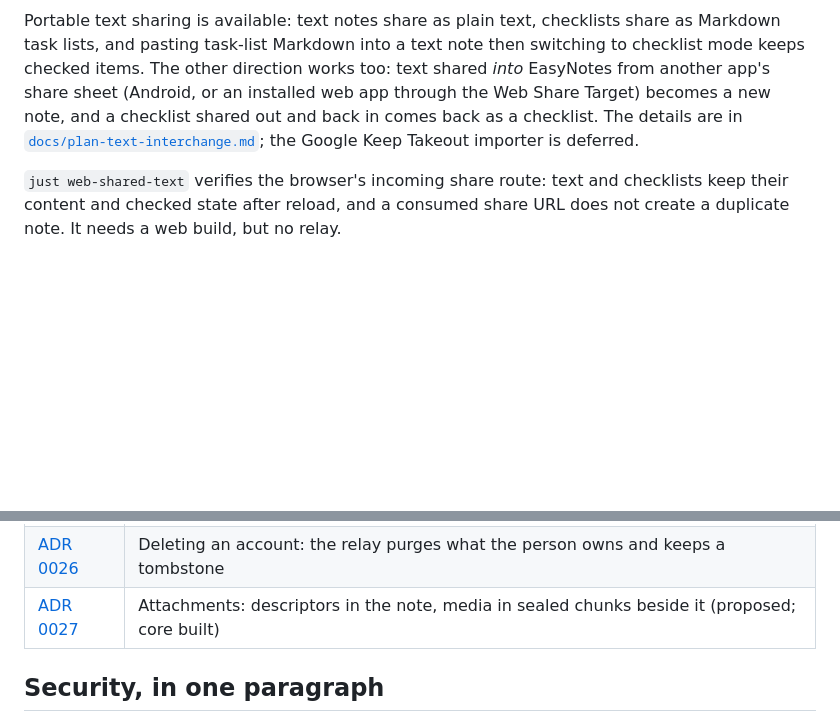
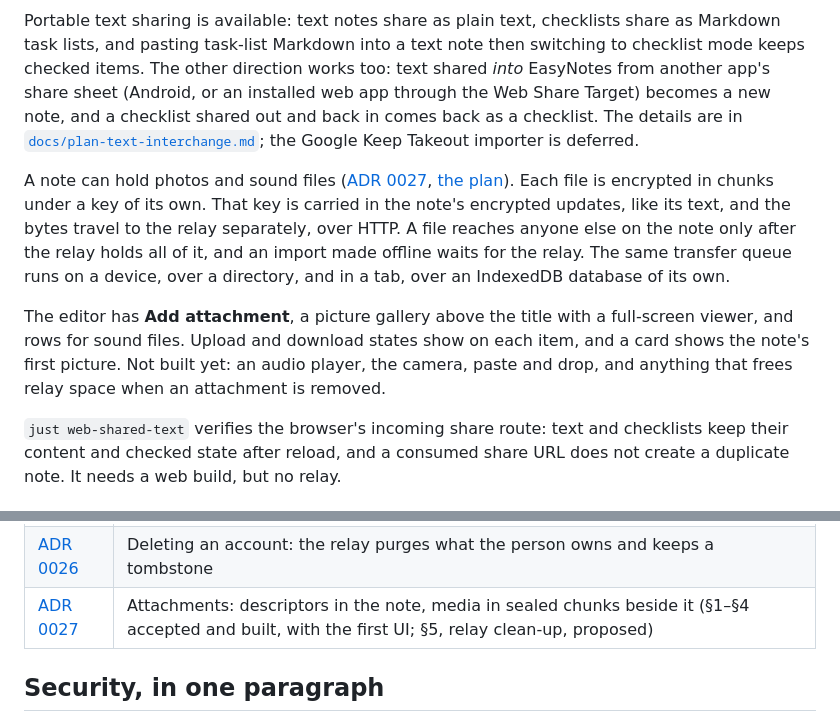
Before and after one commit to daniel-daga/easynotes, a Markdown page: README.md, 2 parts joined by grey strips. Drawn GitHub-style; blank space fills up the shorter version.

Commit message:
Update the README and attachment docs
The README gains a paragraph on attachments and an accurate status for ADR
0027; the ADR records the first screens and the index's cover (entry
version 6); the plan's status line matches what is built.

```diff
--- a/README.md
+++ b/README.md
@@ -145,6 +145,21 @@ checklist shared out and back in comes back as a checklist. The details are in
 [`docs/plan-text-interchange.md`](docs/plan-text-interchange.md); the
 Google Keep Takeout importer is deferred.
 
+A note can hold photos and sound files ([ADR
+0027](docs/adr/0027-attachments.md), [the plan](docs/plan-attachments.md)).
+Each file is encrypted in chunks under a key of its own. That key is carried in
+the note's encrypted updates, like its text, and the bytes travel to the relay
+separately, over HTTP. A file reaches anyone else on the note only after the
+relay holds all of it, and an import made offline waits for the relay. The
+same transfer queue runs on a device, over a directory, and in a tab, over an
+IndexedDB database of its own.
+
+The editor has **Add attachment**, a picture gallery above the title with a
+full-screen viewer, and rows for sound files. Upload and download states show
+on each item, and a card shows the note's first picture. Not built yet: an
+audio player, the camera, paste and drop, and anything that frees relay space
+when an attachment is removed.
+
 `just web-shared-text` verifies the browser's incoming share route: text and
 checklists keep their content and checked state after reload, and a consumed
 share URL does not create a duplicate note. It needs a web build, but no relay.
@@ -270,7 +285,7 @@ reading the whole database at open.
 | [ADR 0024](docs/adr/0024-relay-storage-quota.md) | A storage quota for an anonymous relay: members compact a note's log to a base |
 | [ADR 0025](docs/adr/0025-links-that-let-people-in.md) | A link lets its first person in, once: no approval, no safety code |
 | [ADR 0026](docs/adr/0026-deleting-an-account.md) | Deleting an account: the relay purges what the person owns and keeps a tombstone |
-| [ADR 0027](docs/adr/0027-attachments.md) | Attachments: descriptors in the note, media in sealed chunks beside it (proposed; core built) |
+| [ADR 0027](docs/adr/0027-attachments.md) | Attachments: descriptors in the note, media in sealed chunks beside it (§1–§4 accepted and built, with the first UI; §5, relay clean-up, proposed) |
 
 ## Security, in one paragraph
 
```
